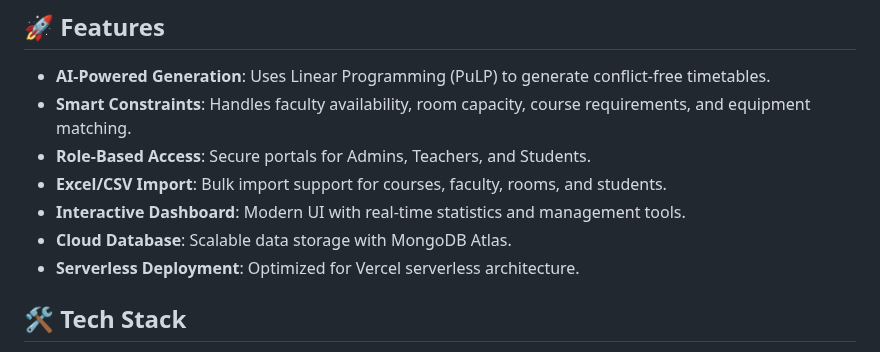
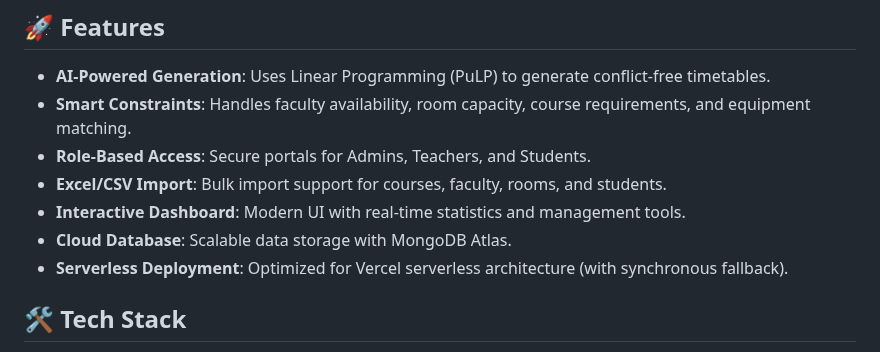
Before and after one commit to RoshanJT5/SchedulePro, a Markdown page: README.md, the part around the change. GitHub-like rendering.

Commit message:
All Issue Resolved and Updates

```diff
--- a/README.md
+++ b/README.md
@@ -12,7 +12,7 @@ A powerful, AI-driven full-stack application for automated academic timetable ge
 - **Excel/CSV Import**: Bulk import support for courses, faculty, rooms, and students.
 - **Interactive Dashboard**: Modern UI with real-time statistics and management tools.
 - **Cloud Database**: Scalable data storage with MongoDB Atlas.
-- **Serverless Deployment**: Optimized for Vercel serverless architecture.
+- **Serverless Deployment**: Optimized for Vercel serverless architecture (with synchronous fallback).
 
 ## 🛠️ Tech Stack
 
```
